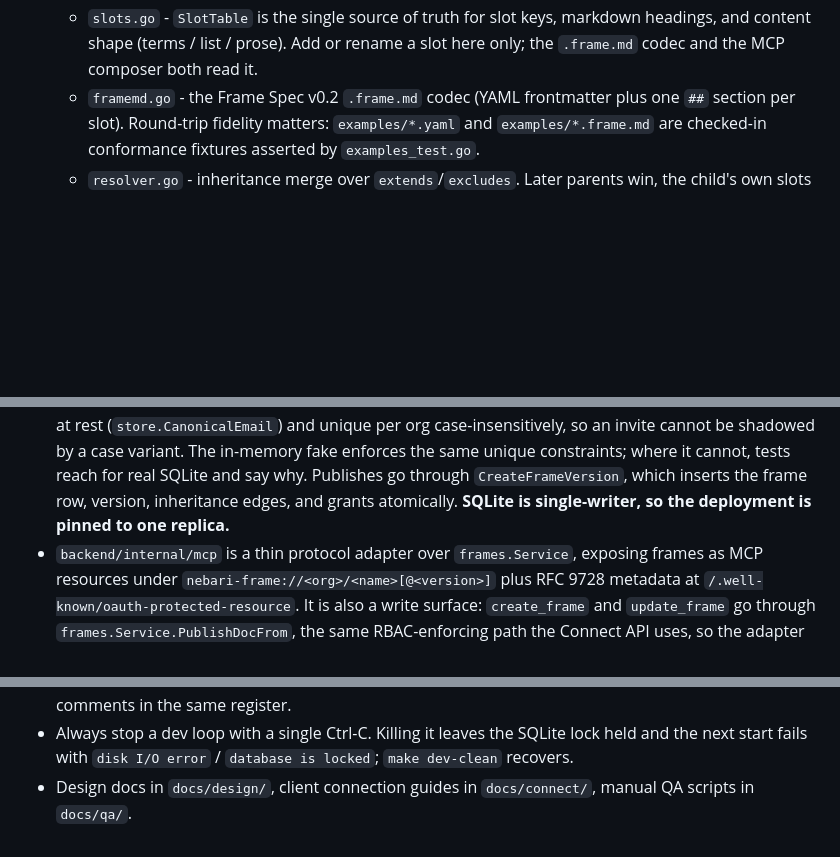
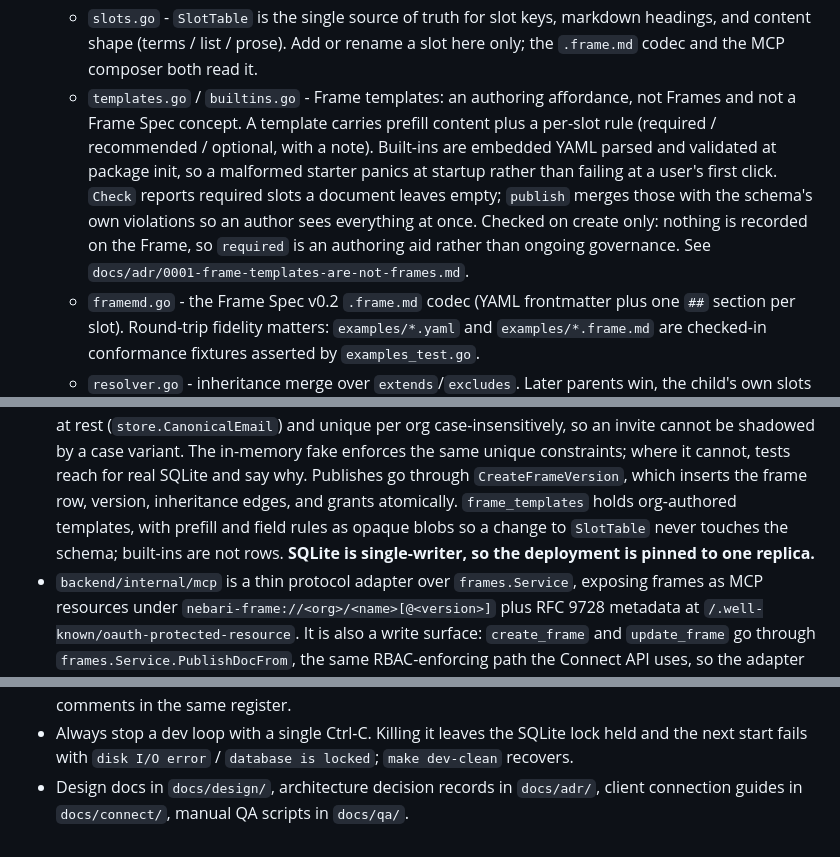
Before and after one commit to nebari-dev/nebari-frames, a Markdown page: AGENTS.md, 3 parts joined by grey strips. Drawn GitHub-style; blank space fills up the shorter version.

Commit message:
docs: record why Frame templates are not Frames, and establish docs/adr

```diff
--- a/AGENTS.md
+++ b/AGENTS.md
@@ -89,6 +89,14 @@ store.Repository**.
   - `slots.go` - `SlotTable` is the single source of truth for slot keys, markdown headings, and
     content shape (terms / list / prose). Add or rename a slot here only; the `.frame.md` codec and
     the MCP composer both read it.
+  - `templates.go` / `builtins.go` - Frame templates: an authoring affordance, not Frames and not
+    a Frame Spec concept. A template carries prefill content plus a per-slot rule (required /
+    recommended / optional, with a note). Built-ins are embedded YAML parsed and validated at
+    package init, so a malformed starter panics at startup rather than failing at a user's first
+    click. `Check` reports required slots a document leaves empty; `publish` merges those with the
+    schema's own violations so an author sees everything at once. Checked on create only: nothing
+    is recorded on the Frame, so `required` is an authoring aid rather than ongoing governance.
+    See `docs/adr/0001-frame-templates-are-not-frames.md`.
   - `framemd.go` - the Frame Spec v0.2 `.frame.md` codec (YAML frontmatter plus one `##` section per
     slot). Round-trip fidelity matters: `examples/*.yaml` and `examples/*.frame.md` are checked-in
     conformance fixtures asserted by `examples_test.go`.
@@ -106,7 +114,10 @@ store.Repository**.
   cannot be shadowed by a case variant. The in-memory fake enforces the same unique constraints;
   where it cannot, tests reach for real SQLite and say why. Publishes go
   through `CreateFrameVersion`, which inserts the frame row, version, inheritance edges, and grants
-  atomically. **SQLite is single-writer, so the deployment is pinned to one replica.**
+  atomically.
+  `frame_templates` holds org-authored templates, with prefill and field rules as opaque blobs so
+  a change to `SlotTable` never touches the schema; built-ins are not rows.
+  **SQLite is single-writer, so the deployment is pinned to one replica.**
 - `backend/internal/mcp` is a thin protocol adapter over `frames.Service`, exposing frames as MCP
   resources under `nebari-frame://<org>/<name>[@<version>]` plus RFC 9728 metadata at
   `/.well-known/oauth-protected-resource`. It is also a write surface: `create_frame` and
@@ -152,5 +163,5 @@ store.Repository**.
   and keep new comments in the same register.
 - Always stop a dev loop with a single Ctrl-C. Killing it leaves the SQLite lock held and the next
   start fails with `disk I/O error` / `database is locked`; `make dev-clean` recovers.
-- Design docs in `docs/design/`, client connection guides in `docs/connect/`, manual QA scripts in
-  `docs/qa/`.
+- Design docs in `docs/design/`, architecture decision records in `docs/adr/`, client connection
+  guides in `docs/connect/`, manual QA scripts in `docs/qa/`.
```
Also changed, not shown: docs/adr/0001-frame-templates-are-not-frames.md (added, +193 -0 lines), docs/adr/README.md (added, +21 -0 lines).
